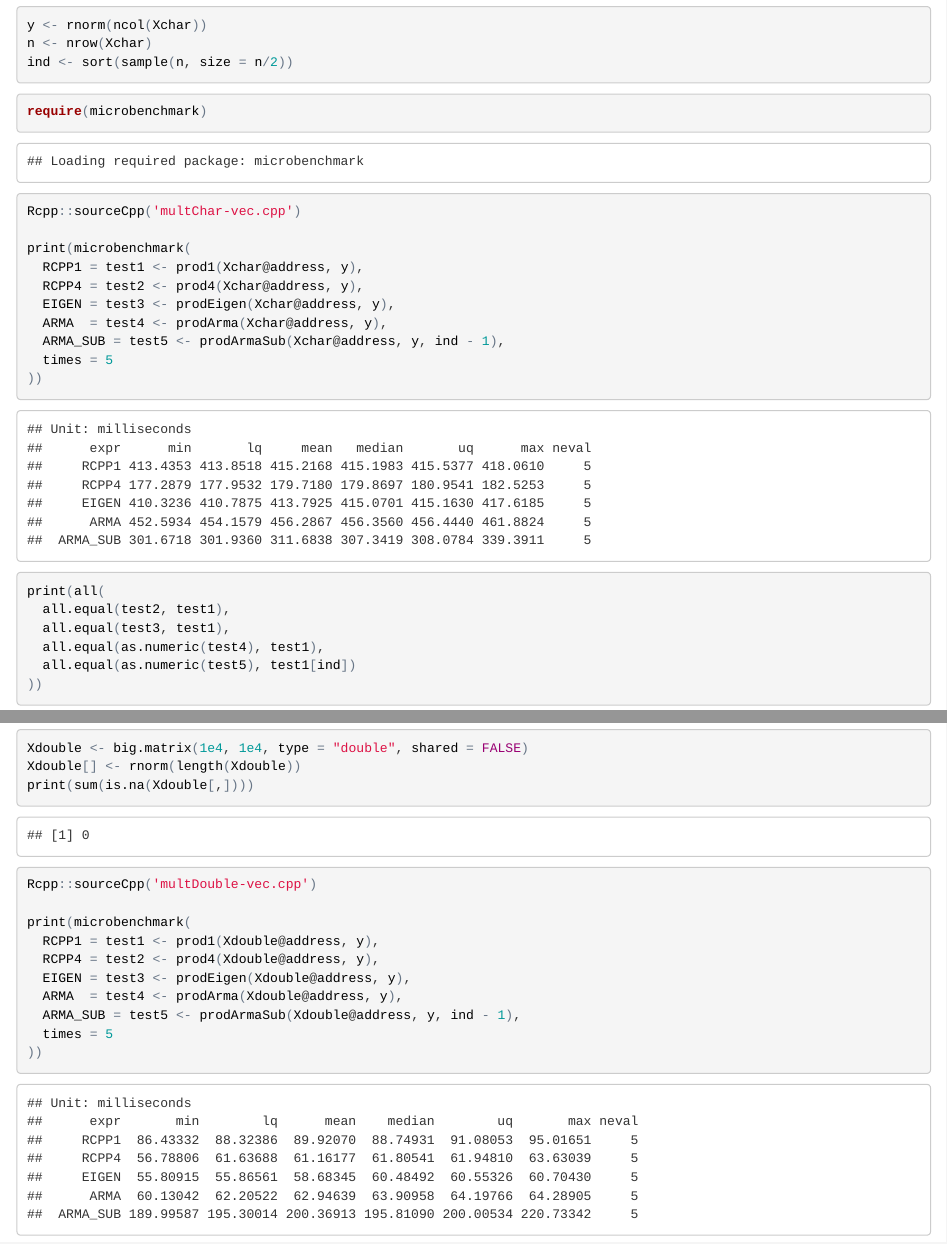
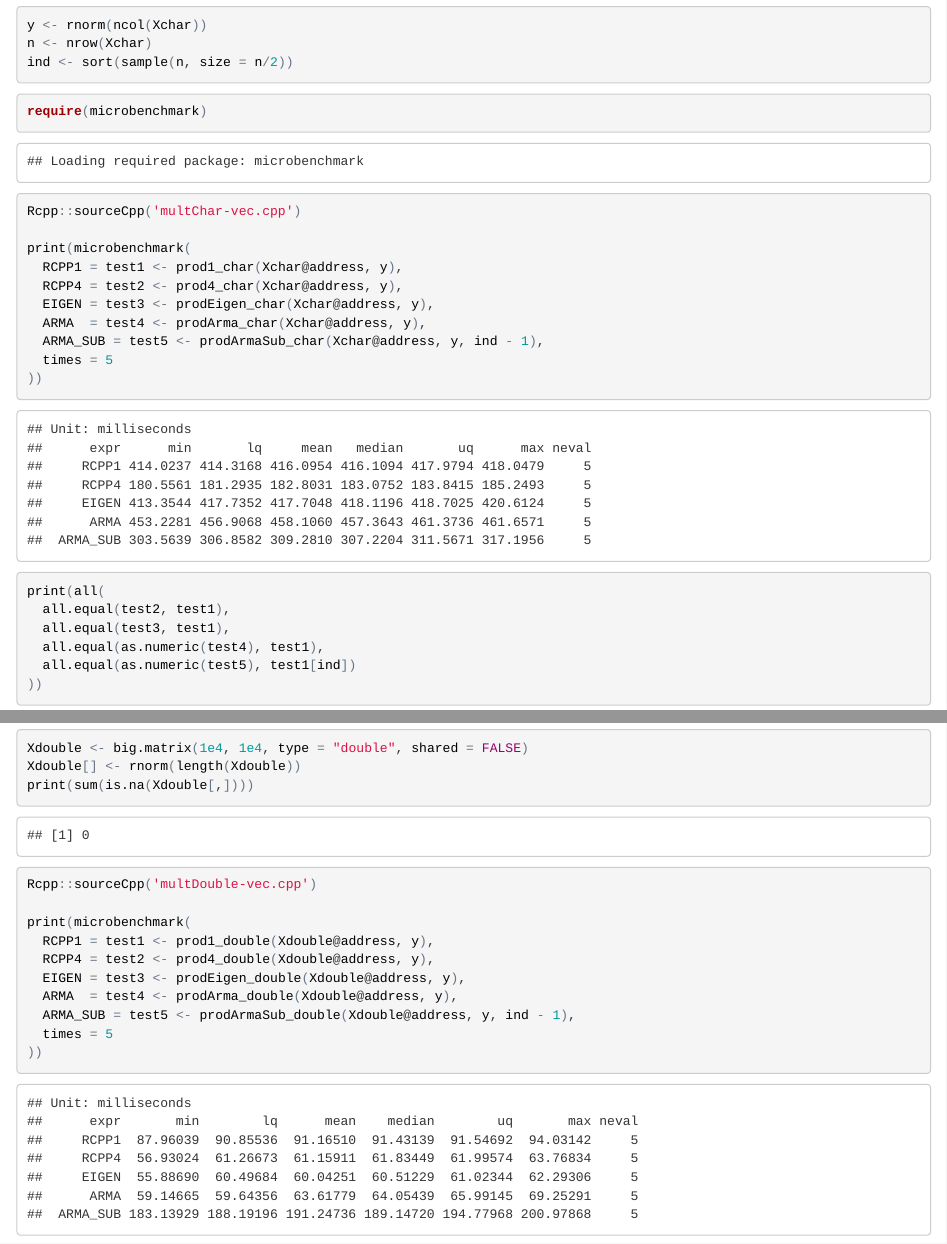
Before and after one commit to privefl/big.benchmarks, an R Markdown document (multMatVec.Rmd): the page in a window 1100 px wide, from 610 px down, and a second part further down, joined at a grey line. The pictures show the output file multMatVec.html that the author committed with the source, opened offline.

Commit message:
explicit names

```diff
--- a/multMatVec.Rmd
+++ b/multMatVec.Rmd
@@ -28,11 +28,11 @@ require(microbenchmark)
 Rcpp::sourceCpp('multChar-vec.cpp')
 
 print(microbenchmark(
-  RCPP1 = test1 <- prod1(Xchar@address, y),
-  RCPP4 = test2 <- prod4(Xchar@address, y),
-  EIGEN = test3 <- prodEigen(Xchar@address, y),
-  ARMA  = test4 <- prodArma(Xchar@address, y),
-  ARMA_SUB = test5 <- prodArmaSub(Xchar@address, y, ind - 1),
+  RCPP1 = test1 <- prod1_char(Xchar@address, y),
+  RCPP4 = test2 <- prod4_char(Xchar@address, y),
+  EIGEN = test3 <- prodEigen_char(Xchar@address, y),
+  ARMA  = test4 <- prodArma_char(Xchar@address, y),
+  ARMA_SUB = test5 <- prodArmaSub_char(Xchar@address, y, ind - 1),
   times = 5
 ))
 
@@ -56,11 +56,11 @@ print(sum(is.na(Xdouble[,])))
 Rcpp::sourceCpp('multDouble-vec.cpp')
 
 print(microbenchmark(
-  RCPP1 = test1 <- prod1(Xdouble@address, y),
-  RCPP4 = test2 <- prod4(Xdouble@address, y),
-  EIGEN = test3 <- prodEigen(Xdouble@address, y),
-  ARMA  = test4 <- prodArma(Xdouble@address, y),
-  ARMA_SUB = test5 <- prodArmaSub(Xdouble@address, y, ind - 1),
+  RCPP1 = test1 <- prod1_double(Xdouble@address, y),
+  RCPP4 = test2 <- prod4_double(Xdouble@address, y),
+  EIGEN = test3 <- prodEigen_double(Xdouble@address, y),
+  ARMA  = test4 <- prodArma_double(Xdouble@address, y),
+  ARMA_SUB = test5 <- prodArmaSub_double(Xdouble@address, y, ind - 1),
   times = 5
 ))
 
```
Also changed, not shown: multMatVec.html, 2 other files.
